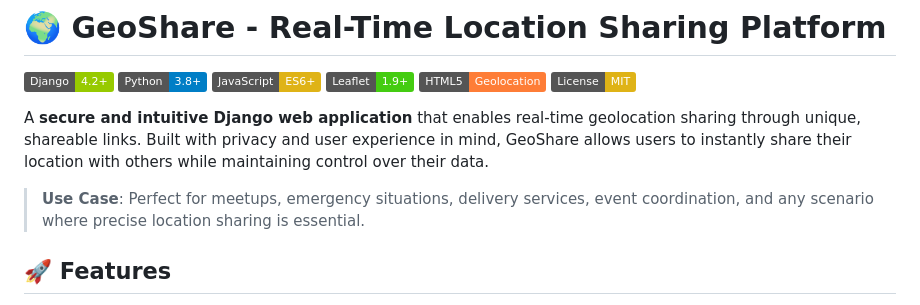
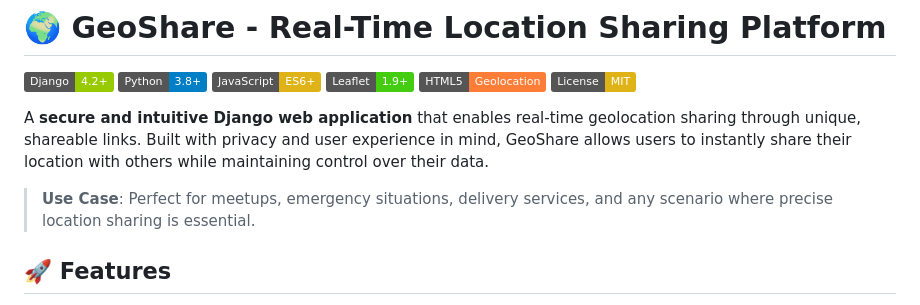
Before and after one commit to dipan313/GeoShare, a Markdown page: README.md, the part around the change. GitHub-like rendering; badges without logos.

```diff
--- a/README.md
+++ b/README.md
@@ -9,7 +9,7 @@
 
 A **secure and intuitive Django web application** that enables real-time geolocation sharing through unique, shareable links. Built with privacy and user experience in mind, GeoShare allows users to instantly share their location with others while maintaining control over their data.
 
-> **Use Case**: Perfect for meetups, emergency situations, delivery services, event coordination, and any scenario where precise location sharing is essential.
+> **Use Case**: Perfect for meetups, emergency situations, delivery services, and any scenario where precise location sharing is essential.
 
 ## 🚀 Features
 
```
